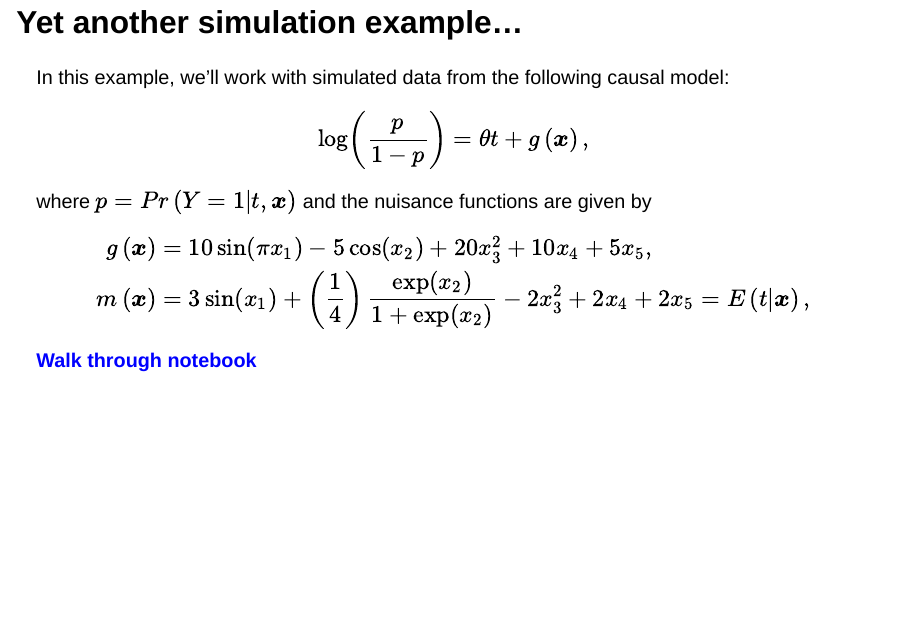
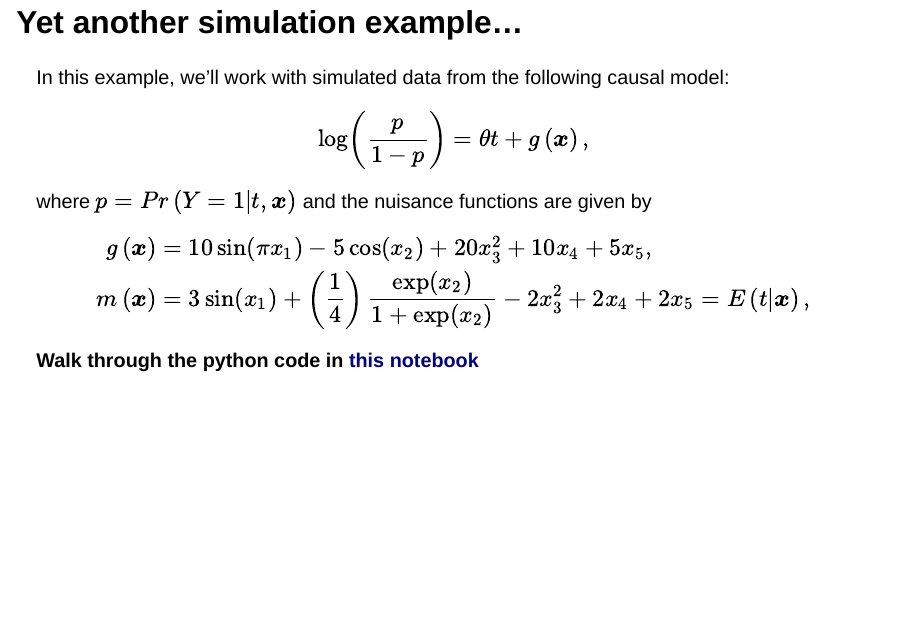
Before and after one commit to bgreenwell/dagnammit, a Quarto document (dagnammit.qmd): page 36 of 52. Rendered offline with R 4.5, knitr and Pandoc in place of Quarto, with nearby package versions; drawn as Slidy slides in place of the format the file asks for; some code elsewhere in the file could not run offline.

Commit message:
add example and Python code

```diff
--- a/dagnammit.qmd
+++ b/dagnammit.qmd
@@ -612,7 +612,7 @@ print(dml_plr$confint())
 :::
 
 
-## Yet another simulation example...
+## Yet another simulation example... {.smaller}
 
 In this example, we'll work with simulated data from the following causal model:
 
@@ -626,7 +626,7 @@ where $p = Pr\left(Y = 1 | t, \boldsymbol{x}\right)$ and the nuisance functions
 \end{align*}
 
 :::{.r-stack}
- **[Walk through notebook]{style="color: blue;"}**
+ **Walk through the python code in [this notebook](https://github.com/bgreenwell/dagnammit/blob/main/code/dml-binary-simulation.ipynb)**
 :::
 
 ## Designed experiments
```
Also changed, not shown: docs/search.json.
